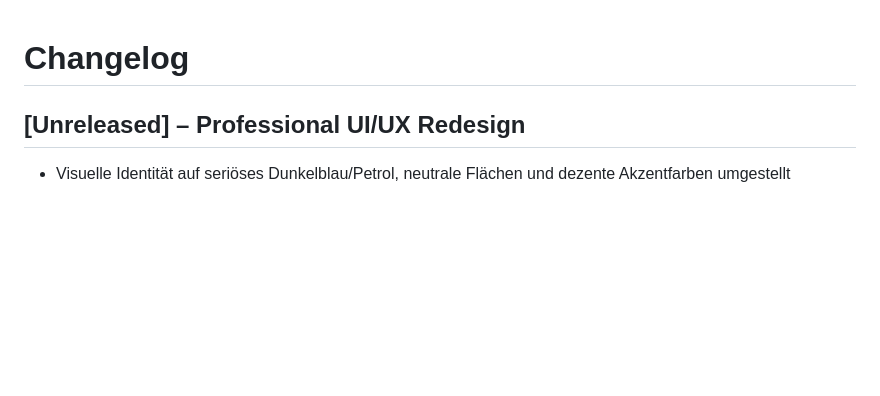
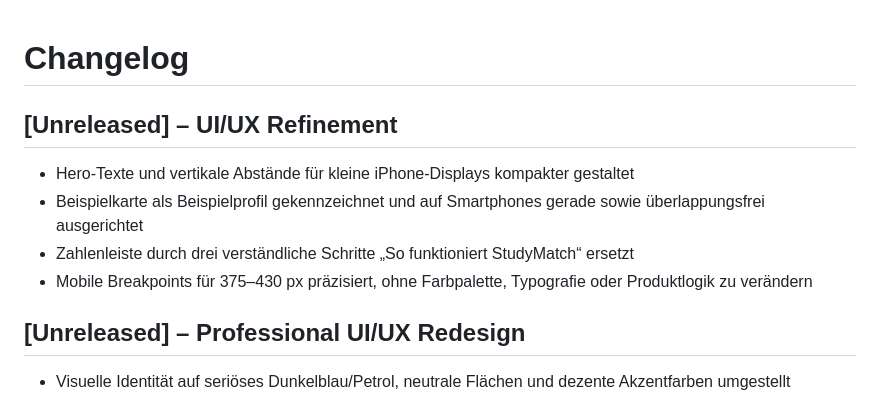
Before and after one commit to ensar2222b/Studymatch-ai, a Markdown page: CHANGELOG.md, the part around the change. GitHub-like rendering; blank space fills up the shorter version.

```diff
--- a/CHANGELOG.md
+++ b/CHANGELOG.md
@@ -1,4 +1,11 @@
 # Changelog
+
+## [Unreleased] – UI/UX Refinement
+
+- Hero-Texte und vertikale Abstände für kleine iPhone-Displays kompakter gestaltet
+- Beispielkarte als Beispielprofil gekennzeichnet und auf Smartphones gerade sowie überlappungsfrei ausgerichtet
+- Zahlenleiste durch drei verständliche Schritte „So funktioniert StudyMatch“ ersetzt
+- Mobile Breakpoints für 375–430 px präzisiert, ohne Farbpalette, Typografie oder Produktlogik zu verändern
 
 ## [Unreleased] – Professional UI/UX Redesign
 
```
Also changed, not shown: README.md (+14 -0 lines), assets/ui-refinement-desktop.png (added), assets/ui-refinement-mobile.png (added), 2 other files.
